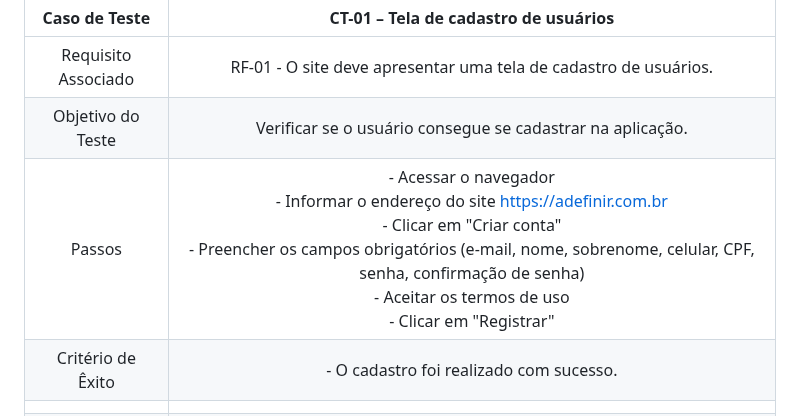
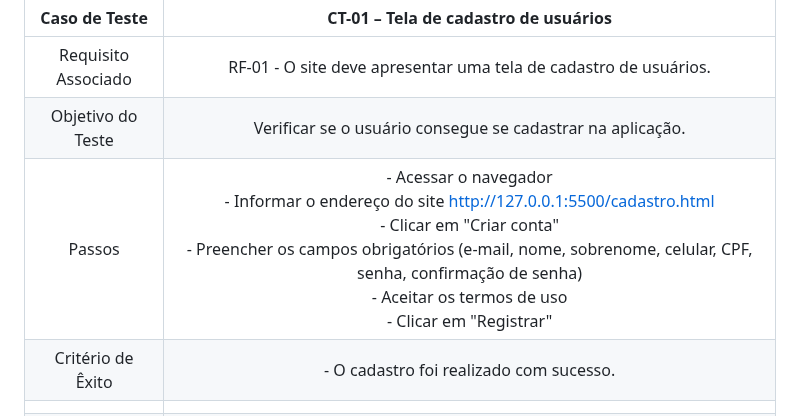
Before and after one commit to ICEI-PUC-Minas-PMV-ADS/pmv-ads-2024-1-e2-proj-int-t4-pmv-ads-2024-1-e2-projeto-cleandrive, a Markdown page: docs/08-Plano de Testes de Software.md, the part around the change. Drawn GitHub-style.

```diff
--- a/docs/08-Plano de Testes de Software.md
+++ b/docs/08-Plano de Testes de Software.md
@@ -6,7 +6,7 @@
 |:---:	|:---:	|
 |	Requisito Associado 	| RF-01 - O site deve apresentar uma tela de cadastro de usuários. |
 | Objetivo do Teste 	|  Verificar se o usuário consegue se cadastrar na aplicação. |
-| Passos 	| - Acessar o navegador <br> - Informar o endereço do site https://adefinir.com.br<br> - Clicar em "Criar conta" <br> - Preencher os campos obrigatórios (e-mail, nome, sobrenome, celular, CPF, senha, confirmação de senha) <br> - Aceitar os termos de uso <br> - Clicar em "Registrar" |
+| Passos 	| - Acessar o navegador <br> - Informar o endereço do site http://127.0.0.1:5500/cadastro.html<br> - Clicar em "Criar conta" <br> - Preencher os campos obrigatórios (e-mail, nome, sobrenome, celular, CPF, senha, confirmação de senha) <br> - Aceitar os termos de uso <br> - Clicar em "Registrar" |
 |Critério de Êxito | - O cadastro foi realizado com sucesso. |
 |  	|  	|
 | **Caso de Teste** 	| **CT-02 – Efetuar login**	|
```
